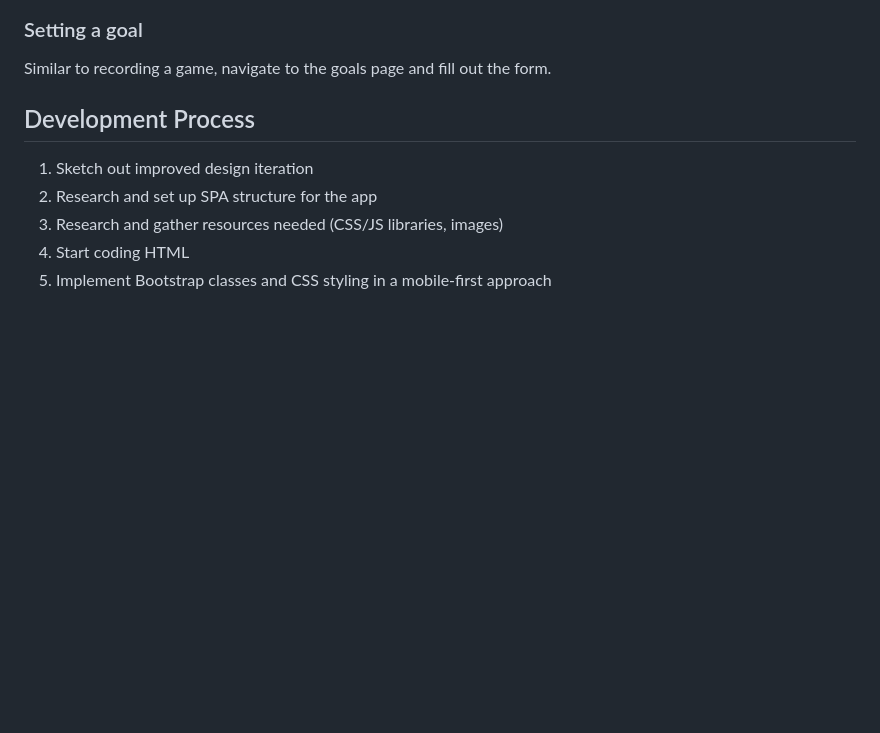
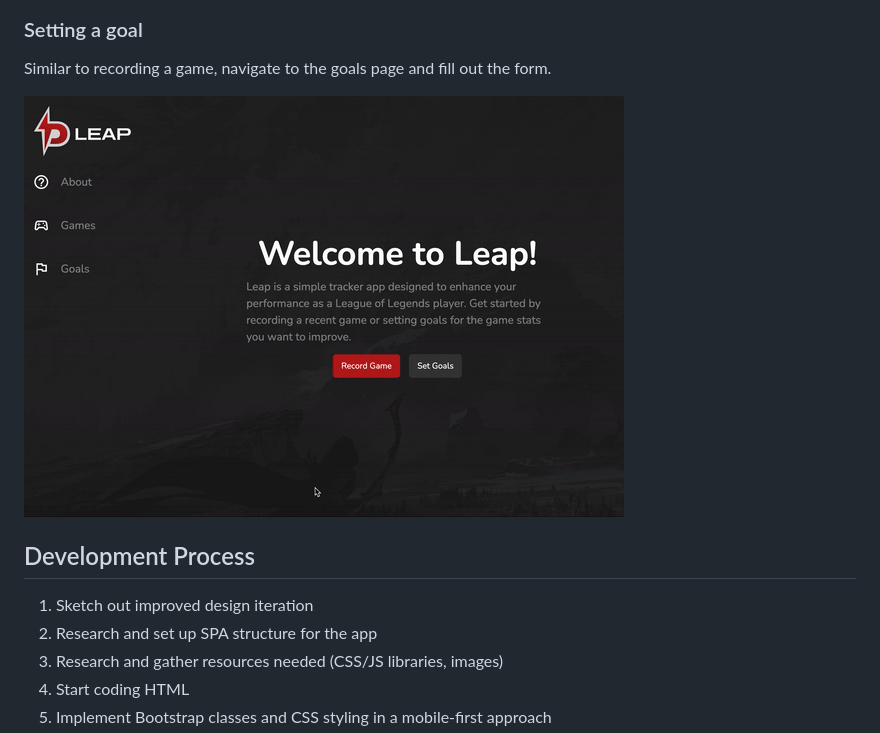
Before and after one commit to hellolinz/zlin0379-tracker, a Markdown page: README.md, the part around the change printed below. GitHub-like rendering; pictures changed too: public/img/add-goals.gif (added); blank space fills up the shorter version.

Commit message:
Added add goals tutorial GIF to readme.md

```diff
--- a/README.md
+++ b/README.md
@@ -29,6 +29,8 @@ Use the navigation bar on the left or the buttons in the about page to navigate
 ### Setting a goal
 
 Similar to recording a game, navigate to the goals page and fill out the form.
+
+![alt text](public/img/add-goals.gif)
 
 ## Development Process
 
```
Also changed, not shown: other parts of README.md (+1 -1 lines).
